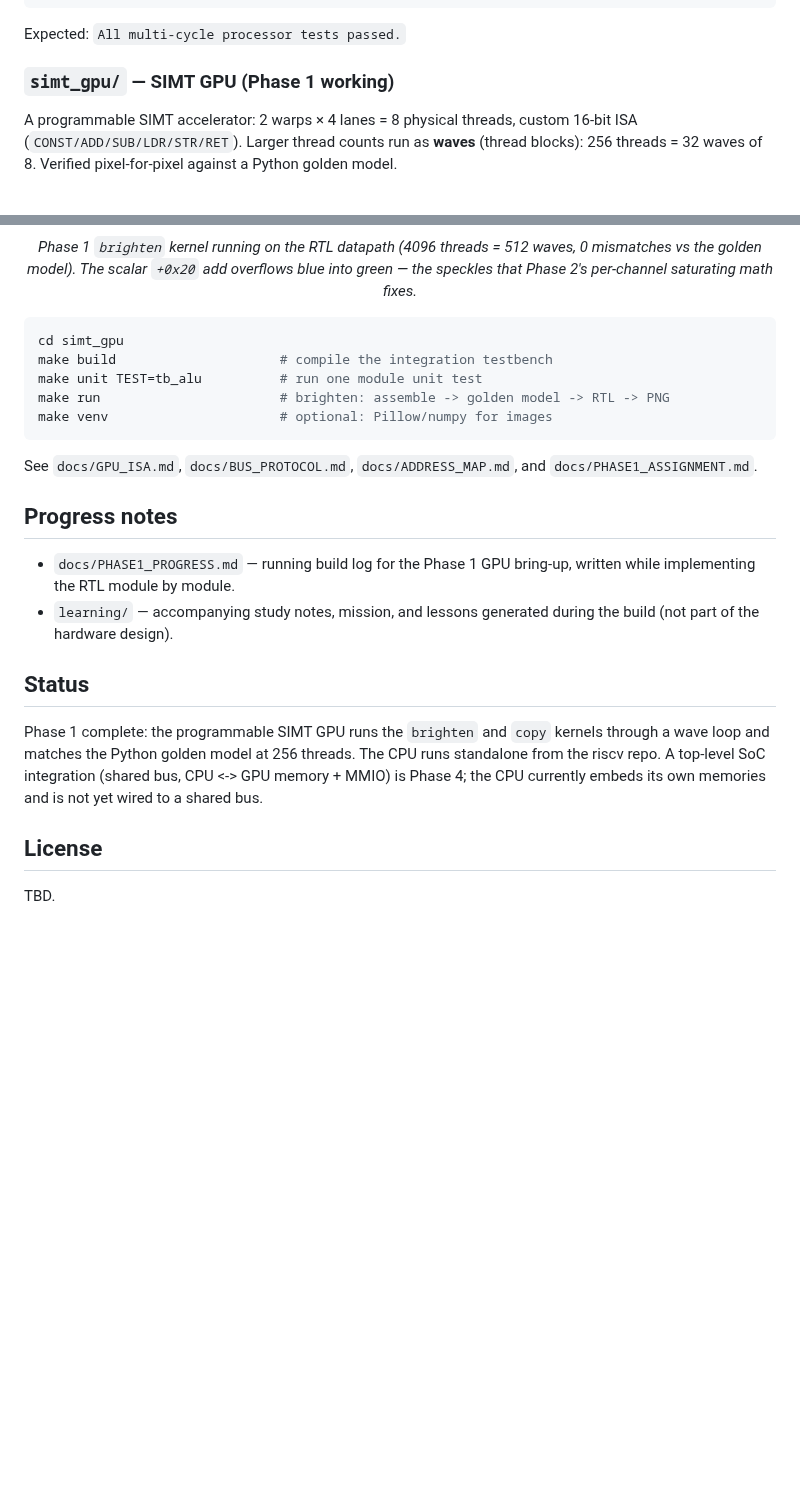
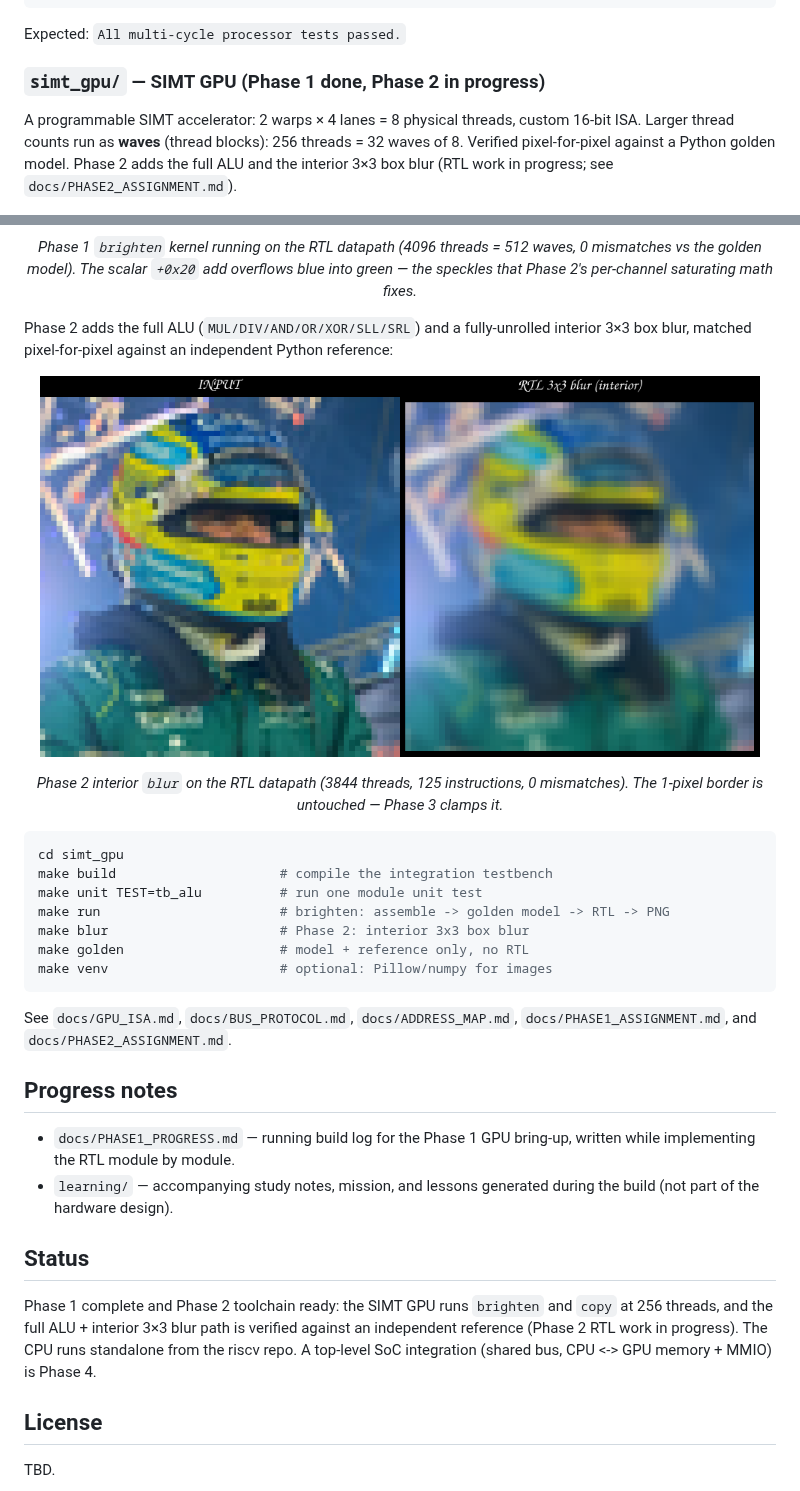
Before and after one commit to ramselvaraj/RAPTOR-SoC, a Markdown page: README.md, 2 parts joined by grey strips. GitHub-like rendering; pictures changed too: docs/assets/simt_gpu_blur_compare.png (added); blank space fills up the shorter version.

````diff
--- a/README.md
+++ b/README.md
@@ -51,12 +51,13 @@ verilator --binary --timing --top-module tb_riscv_mc \
 
 Expected: `All multi-cycle processor tests passed.`
 
-### `simt_gpu/` — SIMT GPU (Phase 1 working)
+### `simt_gpu/` — SIMT GPU (Phase 1 done, Phase 2 in progress)
 
 A programmable SIMT accelerator: 2 warps × 4 lanes = 8 physical threads,
-custom 16-bit ISA (`CONST/ADD/SUB/LDR/STR/RET`). Larger thread counts run as
-**waves** (thread blocks): 256 threads = 32 waves of 8. Verified
-pixel-for-pixel against a Python golden model.
+custom 16-bit ISA. Larger thread counts run as **waves** (thread blocks): 256
+threads = 32 waves of 8. Verified pixel-for-pixel against a Python golden model.
+Phase 2 adds the full ALU and the interior 3×3 box blur (RTL work in progress;
+see `docs/PHASE2_ASSIGNMENT.md`).
 
 <p align="center">
   <img src="docs/assets/simt_gpu_brighten_compare.png" alt="RTL brighten kernel: input (left) vs output (right)" width="720">
@@ -67,17 +68,32 @@ datapath (4096 threads = 512 waves, 0 mismatches vs the golden model).
 The scalar <code>+0x20</code> add overflows blue into green — the speckles
 that Phase 2's per-channel saturating math fixes.</em></p>
 
+Phase 2 adds the full ALU (`MUL/DIV/AND/OR/XOR/SLL/SRL`) and a fully-unrolled
+interior 3×3 box blur, matched pixel-for-pixel against an independent Python
+reference:
+
+<p align="center">
+  <img src="docs/assets/simt_gpu_blur_compare.png" alt="3x3 box blur: input (left) vs RTL output (right)" width="720">
+</p>
+
+<p align="center"><em>Phase 2 interior <code>blur</code> on the RTL datapath
+(3844 threads, 125 instructions, 0 mismatches). The 1-pixel border is
+untouched — Phase 3 clamps it.</em></p>
+
+
 
 ```sh
 cd simt_gpu
 make build                     # compile the integration testbench
 make unit TEST=tb_alu          # run one module unit test
 make run                       # brighten: assemble -> golden model -> RTL -> PNG
+make blur                      # Phase 2: interior 3x3 box blur
+make golden                    # model + reference only, no RTL
 make venv                      # optional: Pillow/numpy for images
 ```
 
-See `docs/GPU_ISA.md`, `docs/BUS_PROTOCOL.md`, `docs/ADDRESS_MAP.md`, and
-`docs/PHASE1_ASSIGNMENT.md`.
+See `docs/GPU_ISA.md`, `docs/BUS_PROTOCOL.md`, `docs/ADDRESS_MAP.md`,
+`docs/PHASE1_ASSIGNMENT.md`, and `docs/PHASE2_ASSIGNMENT.md`.
 
 ## Progress notes
 
@@ -88,11 +104,11 @@ See `docs/GPU_ISA.md`, `docs/BUS_PROTOCOL.md`, `docs/ADDRESS_MAP.md`, and
 
 ## Status
 
-Phase 1 complete: the programmable SIMT GPU runs the `brighten` and `copy`
-kernels through a wave loop and matches the Python golden model at 256 threads.
-The CPU runs standalone from the riscv repo. A top-level SoC integration
-(shared bus, CPU <-> GPU memory + MMIO) is Phase 4; the CPU currently embeds
-its own memories and is not yet wired to a shared bus.
+Phase 1 complete and Phase 2 toolchain ready: the SIMT GPU runs `brighten` and
+`copy` at 256 threads, and the full ALU + interior 3×3 blur path is verified
+against an independent reference (Phase 2 RTL work in progress). The CPU runs
+standalone from the riscv repo. A top-level SoC integration (shared bus,
+CPU <-> GPU memory + MMIO) is Phase 4.
 
 ## License
 
````
Also changed, not shown: docs/GPU_ISA.md (+38 -0 lines), docs/PHASE2_ASSIGNMENT.md (added, +83 -0 lines), 12 other files.
